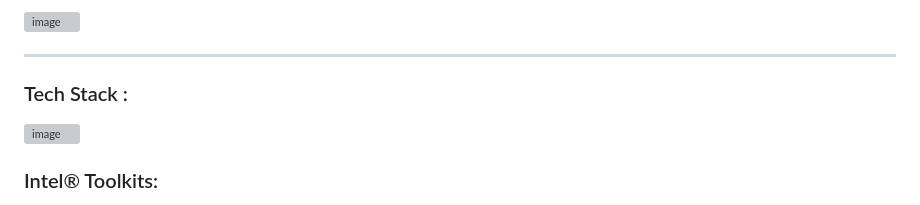
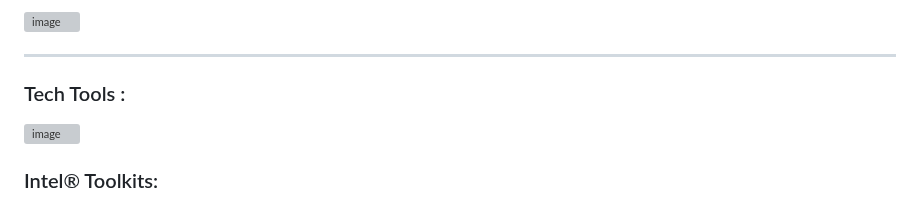
Before and after one commit to ArunKumar200510/Lead-Gen-Tool, a Markdown page: README.md, the part around the change. GitHub-like rendering; grey boxes are pictures that could not be loaded.

```diff
--- a/README.md
+++ b/README.md
@@ -76,7 +76,7 @@ Campaign management becomes effortless with Lead Gen Tool’s AI-driven features
 ----
 
 
-### Tech Stack :
+### Tech Tools :
 
 ![image](https://github.com/user-attachments/assets/567a8d3c-20a4-46d6-b735-abe9720faee4)
 
```
